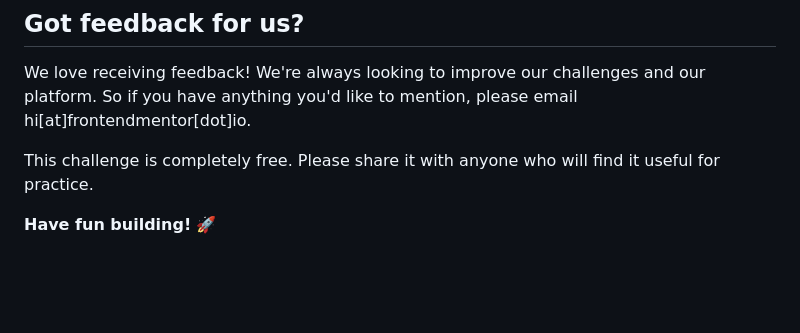
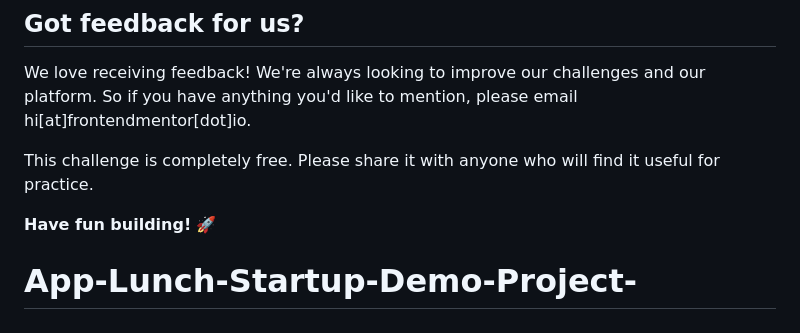
Before and after one commit to david0025/App-Lunch-Startup-Demo-Project-, a Markdown page: README.md, the part around the change. GitHub-like rendering; blank space fills up the shorter version.

```diff
--- a/README.md
+++ b/README.md
@@ -104,3 +104,4 @@ We love receiving feedback! We're always looking to improve our challenges and o
 This challenge is completely free. Please share it with anyone who will find it useful for practice.
 
 **Have fun building!** 🚀
+# App-Lunch-Startup-Demo-Project-
```
